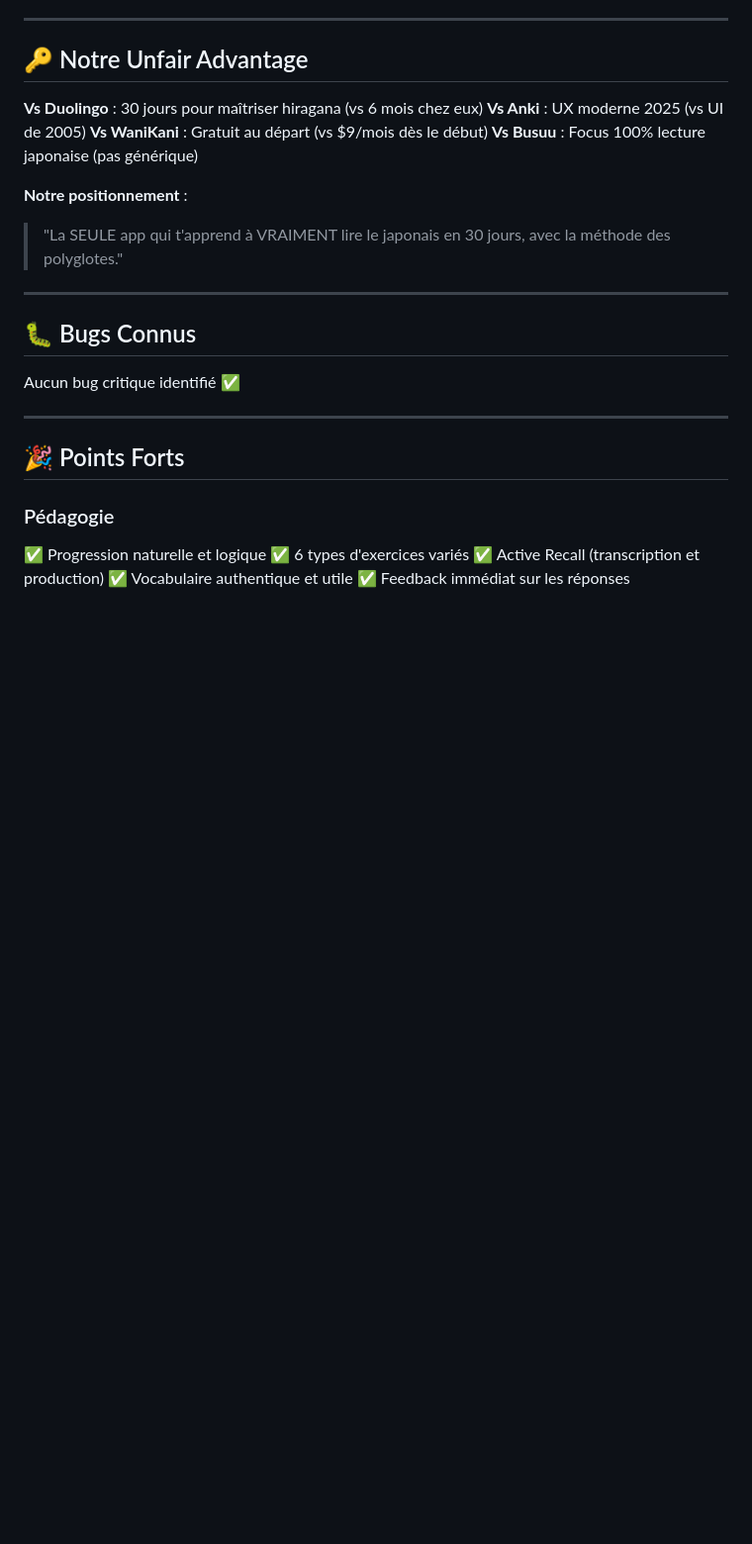
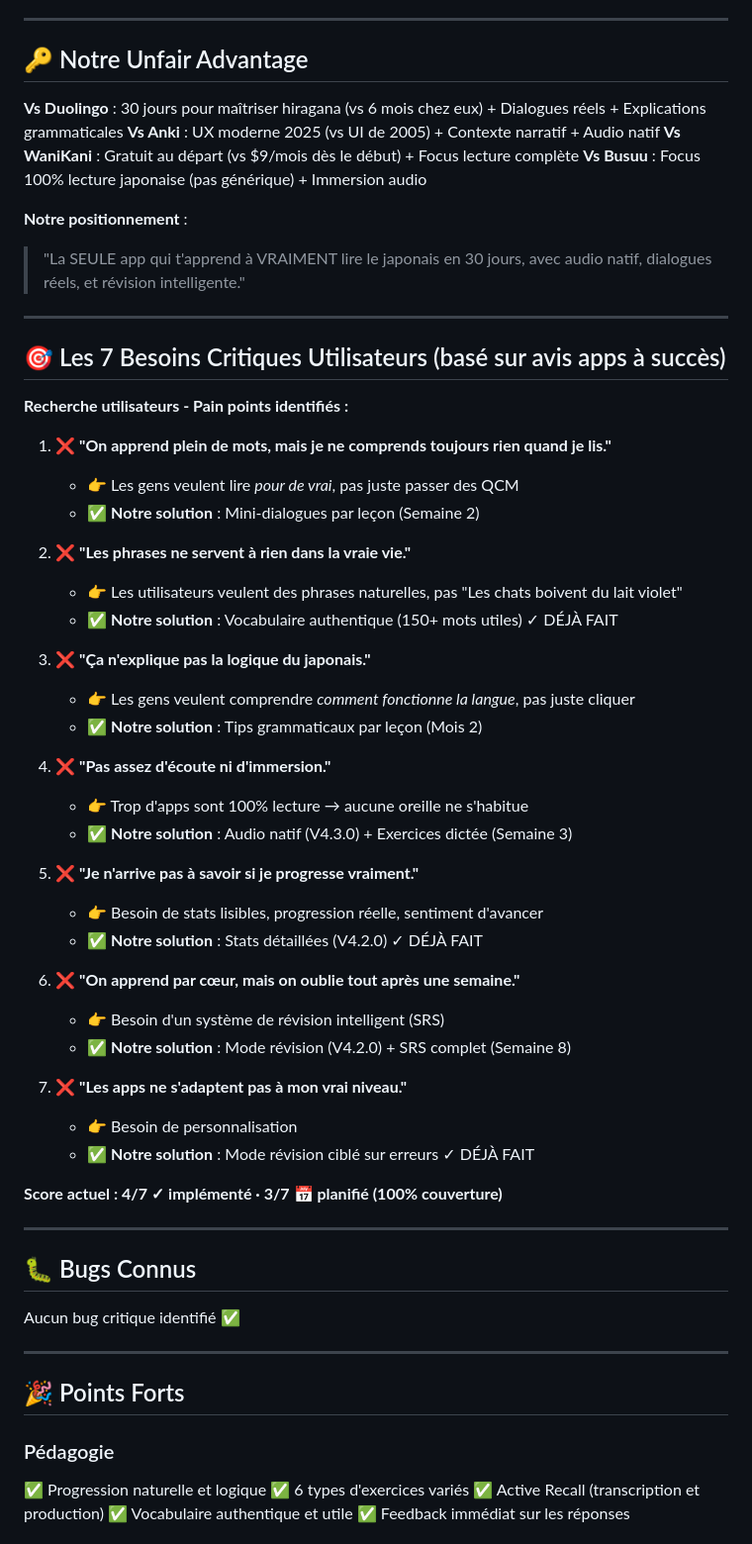
Before and after one commit to JorunoJobanaPassione/apprendre-japonais, a Markdown page: PROJECT_STATUS.md, the part around one of its changes. Shown at 99% size. GitHub-like rendering; blank space fills up the shorter version.

```diff
--- a/PROJECT_STATUS.md
+++ b/PROJECT_STATUS.md
@@ -301,13 +323,49 @@ Application web d'apprentissage des **hiragana** (71 caractères) avec :
 
 ## 🔑 Notre Unfair Advantage
 
-**Vs Duolingo** : 30 jours pour maîtriser hiragana (vs 6 mois chez eux)
-**Vs Anki** : UX moderne 2025 (vs UI de 2005)
-**Vs WaniKani** : Gratuit au départ (vs $9/mois dès le début)
-**Vs Busuu** : Focus 100% lecture japonaise (pas générique)
+**Vs Duolingo** : 30 jours pour maîtriser hiragana (vs 6 mois chez eux) + Dialogues réels + Explications grammaticales
+**Vs Anki** : UX moderne 2025 (vs UI de 2005) + Contexte narratif + Audio natif
+**Vs WaniKani** : Gratuit au départ (vs $9/mois dès le début) + Focus lecture complète
+**Vs Busuu** : Focus 100% lecture japonaise (pas générique) + Immersion audio
 
 **Notre positionnement** :
-> "La SEULE app qui t'apprend à VRAIMENT lire le japonais en 30 jours, avec la méthode des polyglotes."
+> "La SEULE app qui t'apprend à VRAIMENT lire le japonais en 30 jours, avec audio natif, dialogues réels, et révision intelligente."
+
+---
+
+## 🎯 Les 7 Besoins Critiques Utilisateurs (basé sur avis apps à succès)
+
+**Recherche utilisateurs - Pain points identifiés :**
+
+1. ❌ **"On apprend plein de mots, mais je ne comprends toujours rien quand je lis."**
+   - 👉 Les gens veulent lire *pour de vrai*, pas juste passer des QCM
+   - ✅ **Notre solution** : Mini-dialogues par leçon (Semaine 2)
+
+2. ❌ **"Les phrases ne servent à rien dans la vraie vie."**
+   - 👉 Les utilisateurs veulent des phrases naturelles, pas "Les chats boivent du lait violet"
+   - ✅ **Notre solution** : Vocabulaire authentique (150+ mots utiles) ✓ DÉJÀ FAIT
+
+3. ❌ **"Ça n'explique pas la logique du japonais."**
+   - 👉 Les gens veulent comprendre *comment fonctionne la langue*, pas juste cliquer
+   - ✅ **Notre solution** : Tips grammaticaux par leçon (Mois 2)
+
+4. ❌ **"Pas assez d'écoute ni d'immersion."**
+   - 👉 Trop d'apps sont 100% lecture → aucune oreille ne s'habitue
+   - ✅ **Notre solution** : Audio natif (V4.3.0) + Exercices dictée (Semaine 3)
+
+5. ❌ **"Je n'arrive pas à savoir si je progresse vraiment."**
+   - 👉 Besoin de stats lisibles, progression réelle, sentiment d'avancer
+   - ✅ **Notre solution** : Stats détaillées (V4.2.0) ✓ DÉJÀ FAIT
+
+6. ❌ **"On apprend par cœur, mais on oublie tout après une semaine."**
+   - 👉 Besoin d'un système de révision intelligent (SRS)
+   - ✅ **Notre solution** : Mode révision (V4.2.0) + SRS complet (Semaine 8)
+
+7. ❌ **"Les apps ne s'adaptent pas à mon vrai niveau."**
+   - 👉 Besoin de personnalisation
+   - ✅ **Notre solution** : Mode révision ciblé sur erreurs ✓ DÉJÀ FAIT
+
+**Score actuel : 4/7 ✓ implémenté · 3/7 📅 planifié (100% couverture)**
 
 ---
 
```
Also changed, not shown: other parts of PROJECT_STATUS.md (+79 -27 lines).
